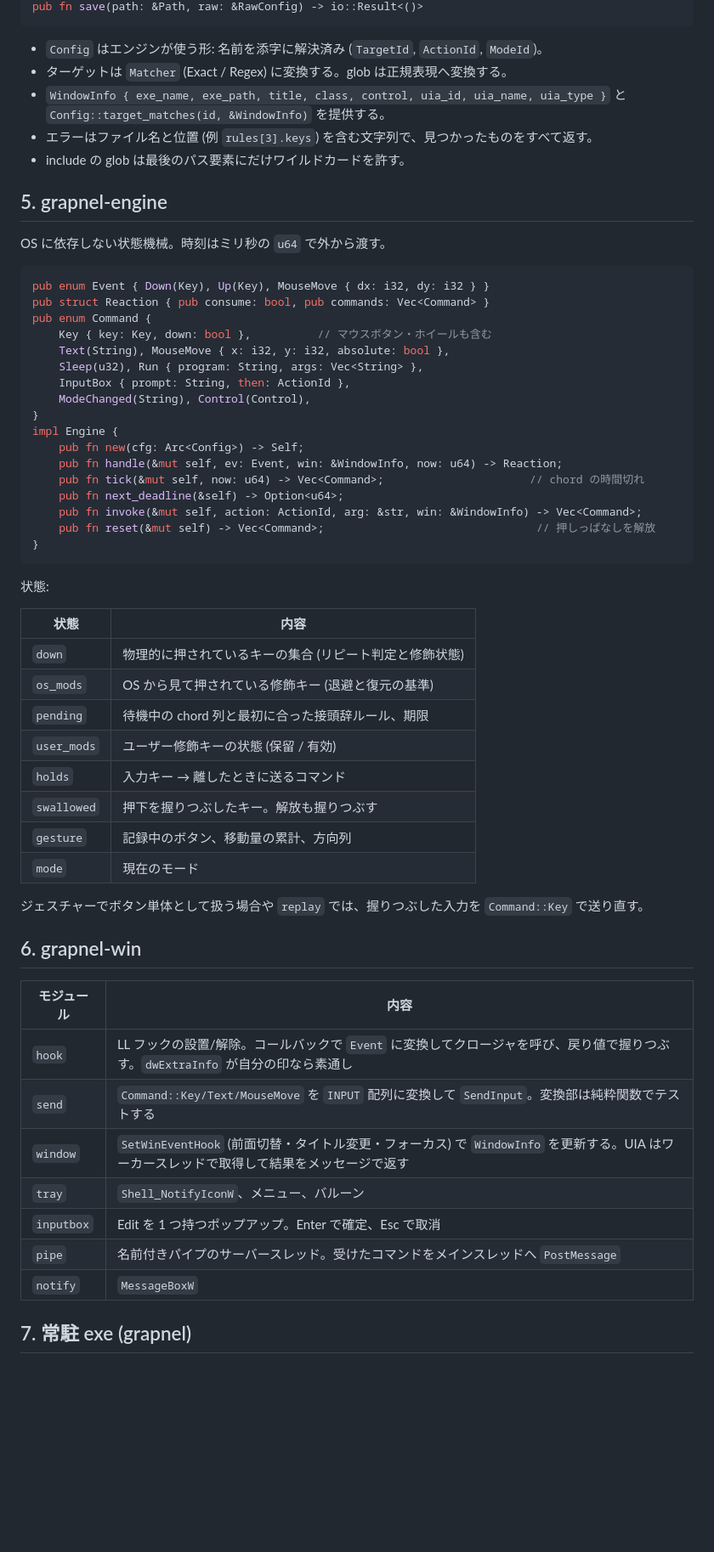
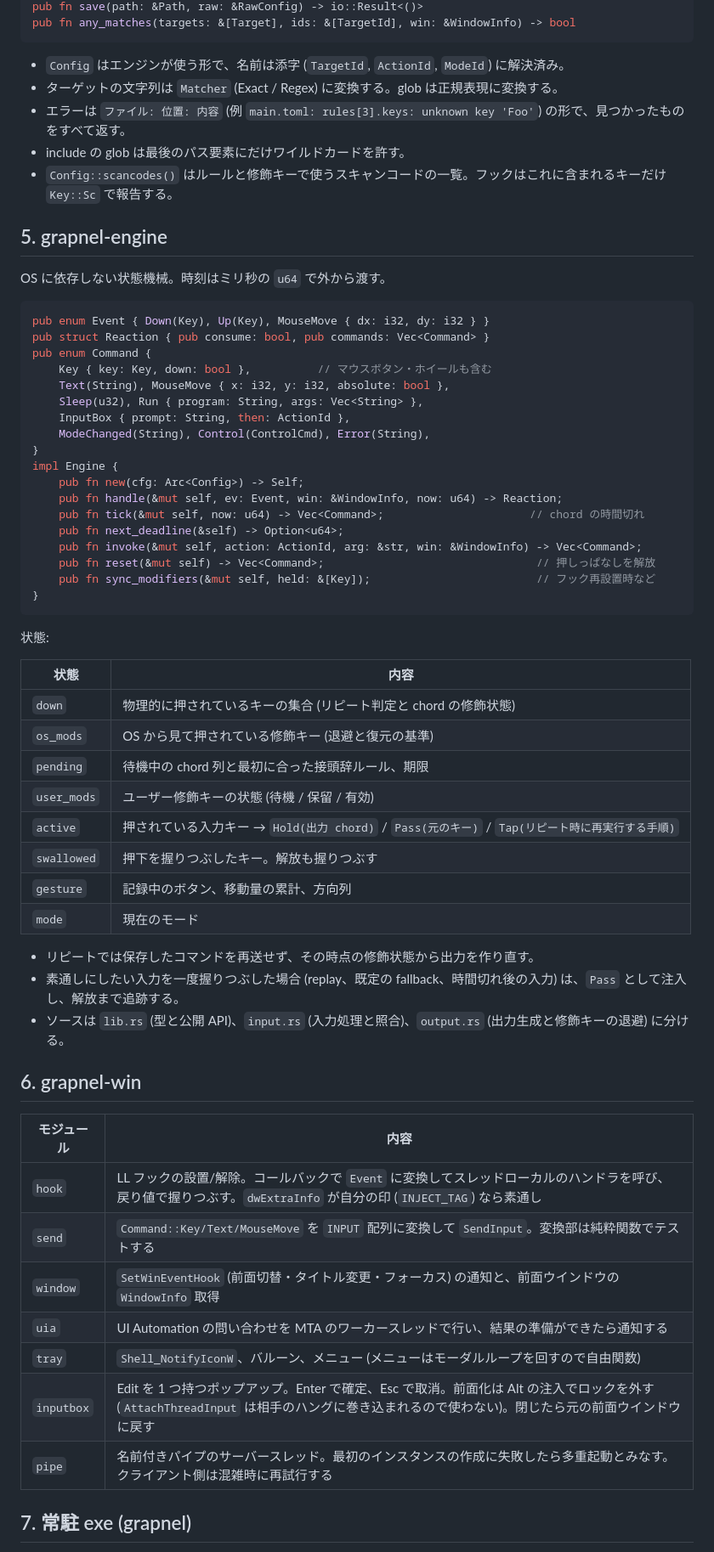
Before and after one commit to mezum/grapnel, a Markdown page: docs/design.md, the part around one of its changes. Shown at 85% size. Rendered like a GitHub page; blank space fills up the shorter version.

````diff
--- a/docs/design.md
+++ b/docs/design.md
@@ -57,11 +57,12 @@ pub fn compile(files: &[(PathBuf, RawConfig)]) -> Result<Config, Vec<Error>>
 pub fn save(path: &Path, raw: &RawConfig) -> io::Result<()>
+pub fn any_matches(targets: &[Target], ids: &[TargetId], win: &WindowInfo) -> bool
 ```
 
-- `Config` はエンジンが使う形: 名前を添字に解決済み (`TargetId`, `ActionId`, `ModeId`)。
-- ターゲットは `Matcher` (Exact / Regex) に変換する。glob は正規表現へ変換する。
-- `WindowInfo { exe_name, exe_path, title, class, control, uia_id, uia_name, uia_type }` と `Config::target_matches(id, &WindowInfo)` を提供する。
-- エラーはファイル名と位置 (例 `rules[3].keys`) を含む文字列で、見つかったものをすべて返す。
+- `Config` はエンジンが使う形で、名前は添字 (`TargetId`, `ActionId`, `ModeId`) に解決済み。
+- ターゲットの文字列は `Matcher` (Exact / Regex) に変換する。glob は正規表現に変換する。
+- エラーは `ファイル: 位置: 内容` (例 `main.toml: rules[3].keys: unknown key 'Foo'`) の形で、見つかったものをすべて返す。
 - include の glob は最後のパス要素にだけワイルドカードを許す。
+- `Config::scancodes()` はルールと修飾キーで使うスキャンコードの一覧。フックはこれに含まれるキーだけ `Key::Sc` で報告する。
 
 ## 5. grapnel-engine
 
@@ -75,7 +76,7 @@ pub enum Command {
     Text(String), MouseMove { x: i32, y: i32, absolute: bool },
     Sleep(u32), Run { program: String, args: Vec<String> },
     InputBox { prompt: String, then: ActionId },
-    ModeChanged(String), Control(Control),
+    ModeChanged(String), Control(ControlCmd), Error(String),
 }
 impl Engine {
     pub fn new(cfg: Arc<Config>) -> Self;
@@ -84,6 +85,7 @@ impl Engine {
     pub fn next_deadline(&self) -> Option<u64>;
     pub fn invoke(&mut self, action: ActionId, arg: &str, win: &WindowInfo) -> Vec<Command>;
     pub fn reset(&mut self) -> Vec<Command>;                                // 押しっぱなしを解放
+    pub fn sync_modifiers(&mut self, held: &[Key]);                         // フック再設置時など
 }
 ```
 
@@ -91,28 +93,30 @@ impl Engine {
 
 | 状態 | 内容 |
 | --- | --- |
-| `down` | 物理的に押されているキーの集合 (リピート判定と修飾状態) |
+| `down` | 物理的に押されているキーの集合 (リピート判定と chord の修飾状態) |
 | `os_mods` | OS から見て押されている修飾キー (退避と復元の基準) |
 | `pending` | 待機中の chord 列と最初に合った接頭辞ルール、期限 |
-| `user_mods` | ユーザー修飾キーの状態 (保留 / 有効) |
-| `holds` | 入力キー → 離したときに送るコマンド |
+| `user_mods` | ユーザー修飾キーの状態 (待機 / 保留 / 有効) |
+| `active` | 押されている入力キー → `Hold(出力 chord)` / `Pass(元のキー)` / `Tap(リピート時に再実行する手順)` |
 | `swallowed` | 押下を握りつぶしたキー。解放も握りつぶす |
 | `gesture` | 記録中のボタン、移動量の累計、方向列 |
 | `mode` | 現在のモード |
 
-ジェスチャーでボタン単体として扱う場合や `replay` では、握りつぶした入力を `Command::Key` で送り直す。
+- リピートでは保存したコマンドを再送せず、その時点の修飾状態から出力を作り直す。
+- 素通しにしたい入力を一度握りつぶした場合 (replay、既定の fallback、時間切れ後の入力) は、`Pass` として注入し、解放まで追跡する。
+- ソースは `lib.rs` (型と公開 API)、`input.rs` (入力処理と照合)、`output.rs` (出力生成と修飾キーの退避) に分ける。
 
 ## 6. grapnel-win
 
 | モジュール | 内容 |
 | --- | --- |
-| `hook` | LL フックの設置/解除。コールバックで `Event` に変換してクロージャを呼び、戻り値で握りつぶす。`dwExtraInfo` が自分の印なら素通し |
+| `hook` | LL フックの設置/解除。コールバックで `Event` に変換してスレッドローカルのハンドラを呼び、戻り値で握りつぶす。`dwExtraInfo` が自分の印 (`INJECT_TAG`) なら素通し |
 | `send` | `Command::Key/Text/MouseMove` を `INPUT` 配列に変換して `SendInput`。変換部は純粋関数でテストする |
-| `window` | `SetWinEventHook` (前面切替・タイトル変更・フォーカス) で `WindowInfo` を更新する。UIA はワーカースレッドで取得して結果をメッセージで返す |
-| `tray` | `Shell_NotifyIconW`、メニュー、バルーン |
-| `inputbox` | Edit を 1 つ持つポップアップ。Enter で確定、Esc で取消 |
-| `pipe` | 名前付きパイプのサーバースレッド。受けたコマンドをメインスレッドへ `PostMessage` |
-| `notify` | `MessageBoxW` |
+| `window` | `SetWinEventHook` (前面切替・タイトル変更・フォーカス) の通知と、前面ウインドウの `WindowInfo` 取得 |
+| `uia` | UI Automation の問い合わせを MTA のワーカースレッドで行い、結果の準備ができたら通知する |
+| `tray` | `Shell_NotifyIconW`、バルーン、メニュー (メニューはモーダルループを回すので自由関数) |
+| `inputbox` | Edit を 1 つ持つポップアップ。Enter で確定、Esc で取消。前面化は Alt の注入でロックを外す (`AttachThreadInput` は相手のハングに巻き込まれるので使わない)。閉じたら元の前面ウインドウに戻す |
+| `pipe` | 名前付きパイプのサーバースレッド。最初のインスタンスの作成に失敗したら多重起動とみなす。クライアント側は混雑時に再試行する |
 
 ## 7. 常駐 exe (grapnel)
 
````
Also changed, not shown: other parts of docs/design.md (+39 -30 lines).
